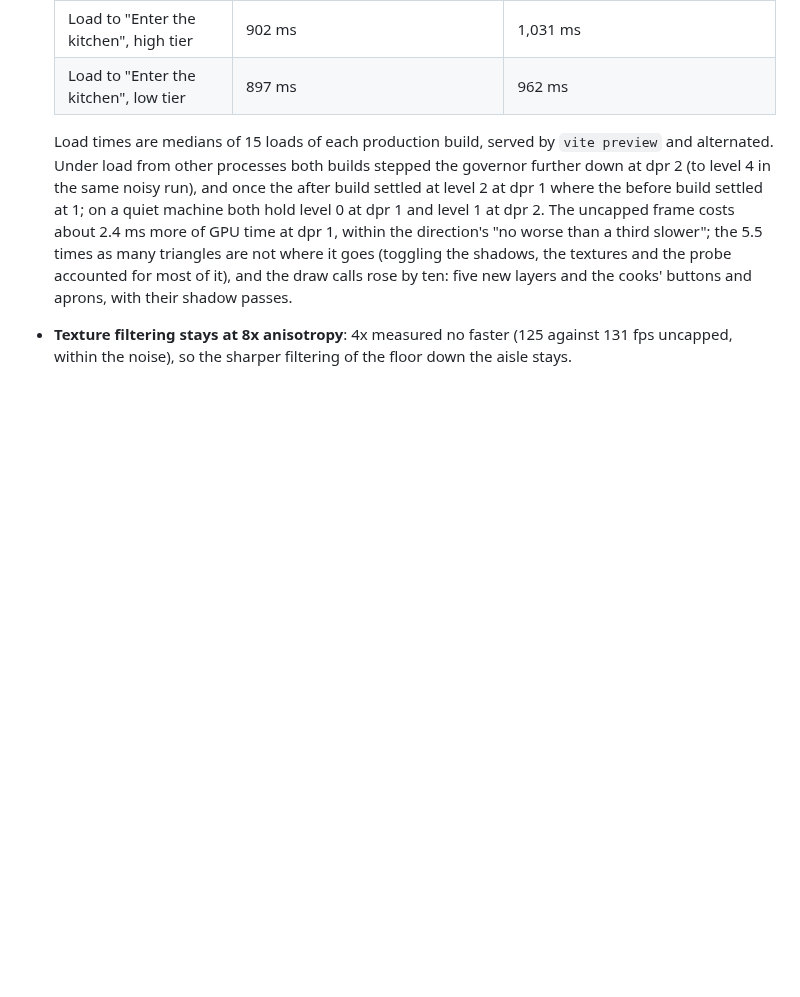
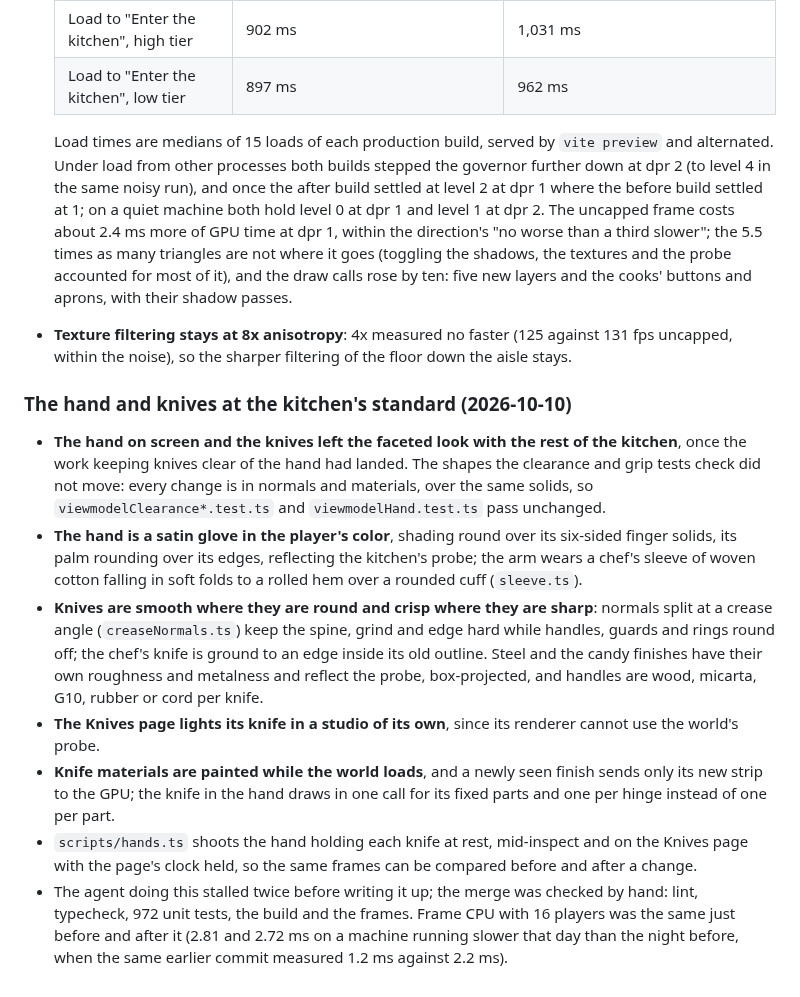
Before and after one commit to danielk927/daniel-world, a Markdown page: DECISIONS.md, the part around the change. GitHub-like rendering; blank space fills up the shorter version.

Commit message:
Write up the hand and knives brought to the kitchen's standard

```diff
--- a/DECISIONS.md
+++ b/DECISIONS.md
@@ -885,3 +885,16 @@ Retries stay at 0 and workers at 1: a flaky test is a bug to find, and the tests
   The uncapped frame costs about 2.4 ms more of GPU time at dpr 1, within the direction's "no worse than a third slower"; the 5.5 times as many triangles are not where it goes (toggling the shadows, the textures and the probe accounted for most of it), and the draw calls rose by ten: five new layers and the cooks' buttons and aprons, with their shadow passes.
 
 - **Texture filtering stays at 8x anisotropy**: 4x measured no faster (125 against 131 fps uncapped, within the noise), so the sharper filtering of the floor down the aisle stays.
+
+### The hand and knives at the kitchen's standard (2026-10-10)
+
+- **The hand on screen and the knives left the faceted look with the rest of the kitchen**, once the work keeping knives clear of the hand had landed.
+  The shapes the clearance and grip tests check did not move: every change is in normals and materials, over the same solids, so `viewmodelClearance*.test.ts` and `viewmodelHand.test.ts` pass unchanged.
+- **The hand is a satin glove in the player's color**, shading round over its six-sided finger solids, its palm rounding over its edges, reflecting the kitchen's probe; the arm wears a chef's sleeve of woven cotton falling in soft folds to a rolled hem over a rounded cuff (`sleeve.ts`).
+- **Knives are smooth where they are round and crisp where they are sharp**: normals split at a crease angle (`creaseNormals.ts`) keep the spine, grind and edge hard while handles, guards and rings round off; the chef's knife is ground to an edge inside its old outline.
+  Steel and the candy finishes have their own roughness and metalness and reflect the probe, box-projected, and handles are wood, micarta, G10, rubber or cord per knife.
+- **The Knives page lights its knife in a studio of its own**, since its renderer cannot use the world's probe.
+- **Knife materials are painted while the world loads**, and a newly seen finish sends only its new strip to the GPU; the knife in the hand draws in one call for its fixed parts and one per hinge instead of one per part.
+- `scripts/hands.ts` shoots the hand holding each knife at rest, mid-inspect and on the Knives page with the page's clock held, so the same frames can be compared before and after a change.
+- The agent doing this stalled twice before writing it up; the merge was checked by hand: lint, typecheck, 972 unit tests, the build and the frames.
+  Frame CPU with 16 players was the same just before and after it (2.81 and 2.72 ms on a machine running slower that day than the night before, when the same earlier commit measured 1.2 ms against 2.2 ms).
```
Also changed, not shown: PROGRESS.md (+5 -1 lines).
